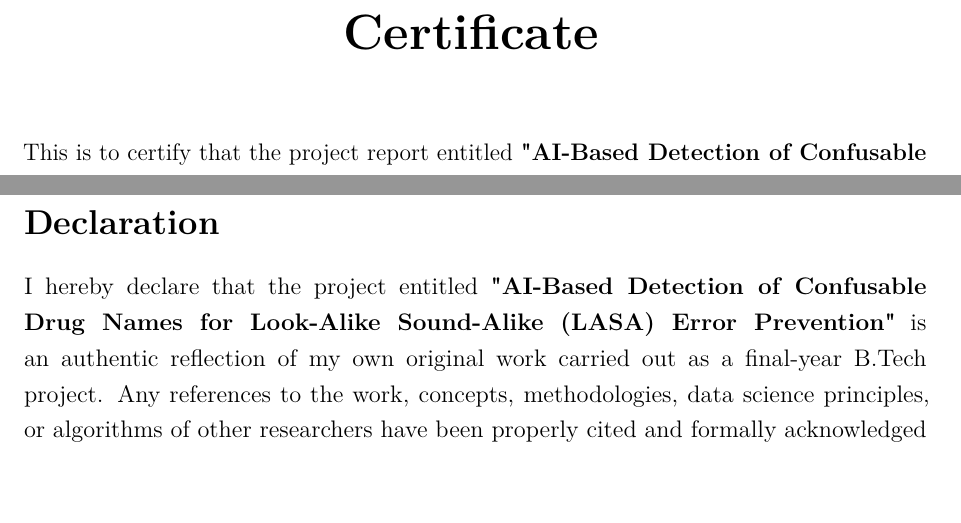
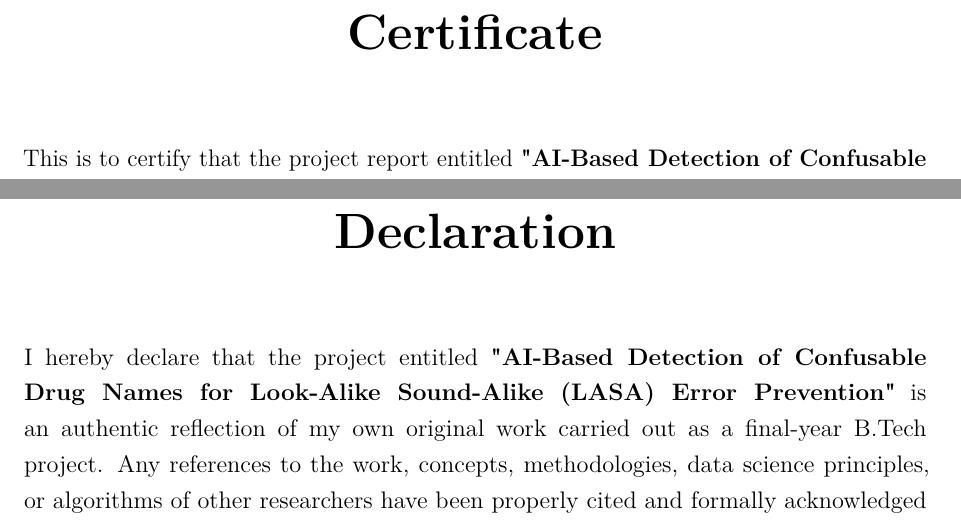
Before and after one commit to SAPTARSHI-coder/mini-project-report, a LaTeX document (output.tex): two parts of pages 1 and 2 of 35, joined at a grey line, cut so that both start at the same text. Compiled offline with pdfLaTeX.

Commit message:
added section part and corrected heading in declaration

```diff
--- a/output.tex
+++ b/output.tex
@@ -56,10 +56,9 @@
 \pagenumbering{roman}
 
 \newpage
-\begin{center}
-{\huge \bfseries Certificate}
+\section*{\centering \huge \bfseries Certificate}
+\addcontentsline{toc}{section}{Certificate}
 \vspace{1cm}
-\end{center}
 
 This is to certify that the project report entitled \textbf{"AI-Based
 Detection of Confusable Drug Names for Look-Alike Sound-Alike (LASA)
@@ -86,7 +85,9 @@ Department of Computer Science \& Engineering, Adamas University
 \textbf{Place:} \textit{Kolkata}
 
 \newpage
-\section{Declaration}\label{declaration}
+\section*{\centering \huge \bfseries Declaration}
+\addcontentsline{toc}{section}{Declaration}
+\vspace{1cm}
 
 I hereby declare that the project entitled \textbf{"AI-Based Detection
 of Confusable Drug Names for Look-Alike Sound-Alike (LASA) Error
```
Also changed, not shown: output.pdf, 6 other files.
